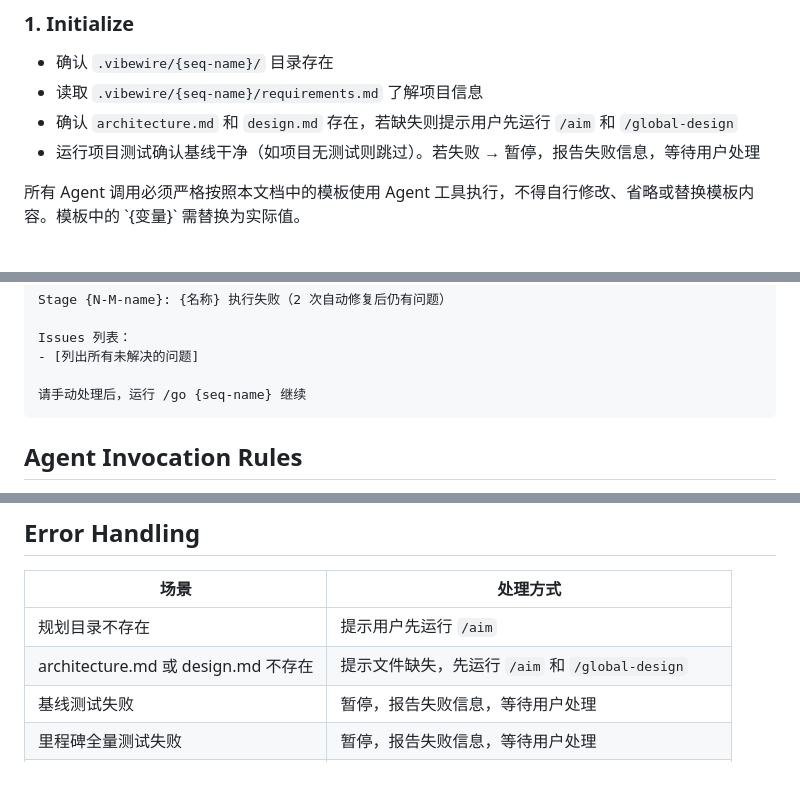
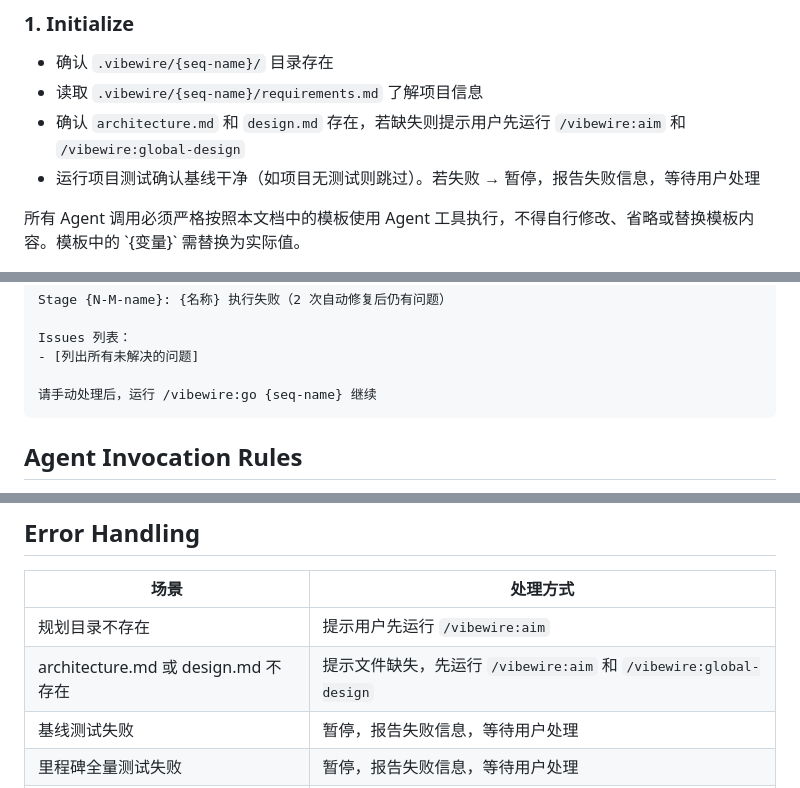
Before and after one commit to owniai/vibewire, a Markdown page: skills/go/SKILL.md, 3 parts joined by grey strips. Drawn GitHub-style.

````diff
--- a/skills/go/SKILL.md
+++ b/skills/go/SKILL.md
@@ -15,7 +15,7 @@ description: Use ONLY when the user explicitly invokes /vibewire:go. Do not auto
 
 - 确认 `.vibewire/{seq-name}/` 目录存在
 - 读取 `.vibewire/{seq-name}/requirements.md` 了解项目信息
-- 确认 `architecture.md` 和 `design.md` 存在，若缺失则提示用户先运行 `/aim` 和 `/global-design`
+- 确认 `architecture.md` 和 `design.md` 存在，若缺失则提示用户先运行 `/vibewire:aim` 和 `/vibewire:global-design`
 - 运行项目测试确认基线干净（如项目无测试则跳过）。若失败 → 暂停，报告失败信息，等待用户处理
 
 <HARD-RULE>
@@ -203,7 +203,7 @@ Stage {N-M-name}: {名称} 执行失败（2 次自动修复后仍有问题）
 Issues 列表：
 - [列出所有未解决的问题]
 
-请手动处理后，运行 /go {seq-name} 继续
+请手动处理后，运行 /vibewire:go {seq-name} 继续
 ```
 
 ## Agent Invocation Rules
@@ -228,8 +228,8 @@ Issues 列表：
 
 | 场景 | 处理方式 |
 | ------ | -------- |
-| 规划目录不存在 | 提示用户先运行 `/aim` |
-| architecture.md 或 design.md 不存在 | 提示文件缺失，先运行 `/aim` 和 `/global-design` |
+| 规划目录不存在 | 提示用户先运行 `/vibewire:aim` |
+| architecture.md 或 design.md 不存在 | 提示文件缺失，先运行 `/vibewire:aim` 和 `/vibewire:global-design` |
 | 基线测试失败 | 暂停，报告失败信息，等待用户处理 |
 | 里程碑全量测试失败 | 暂停，报告失败信息，等待用户处理 |
 | tester/implementer BLOCKED | 调用 stager 修复文档，修改后重新执行（最多 2 次） |
````
Also changed, not shown: skills/aim/SKILL.md (+4 -4 lines), skills/global-design/SKILL.md (+5 -5 lines).
